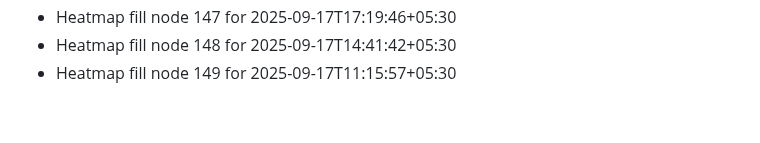
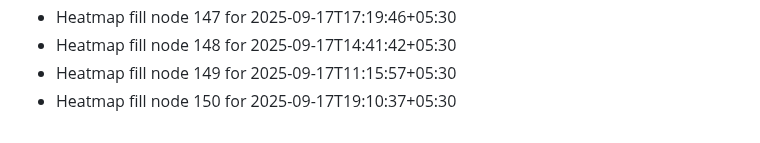
Before and after one commit to abhishekgupta2211/gym-fitness-website, a Markdown page: HEATMAP_FILL.md, the part around the change. Rendered like a GitHub page.

```diff
--- a/HEATMAP_FILL.md
+++ b/HEATMAP_FILL.md
@@ -147,3 +147,4 @@
 - Heatmap fill node 147 for 2025-09-17T17:19:46+05:30
 - Heatmap fill node 148 for 2025-09-17T14:41:42+05:30
 - Heatmap fill node 149 for 2025-09-17T11:15:57+05:30
+- Heatmap fill node 150 for 2025-09-17T19:10:37+05:30
```
